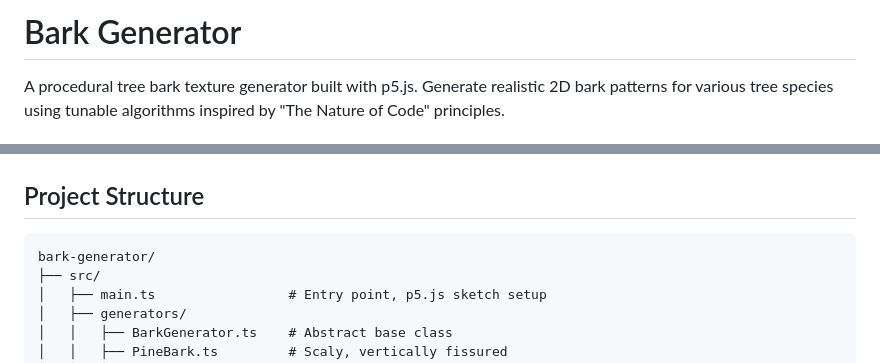
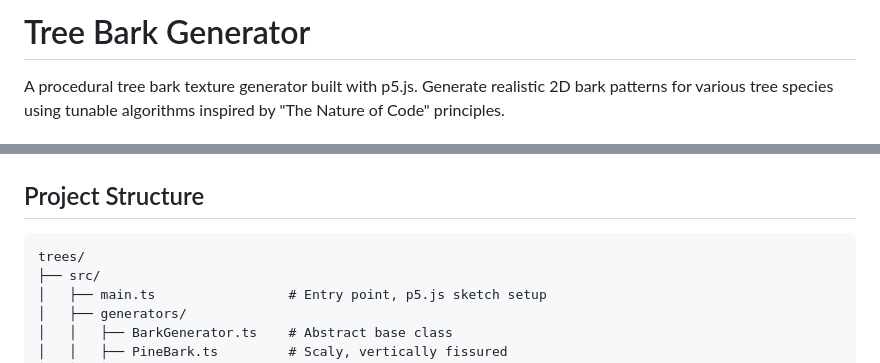
Before and after one commit to dhoman/trees, a Markdown page: README.md, 2 parts joined by grey strips. GitHub-like rendering.

````diff
--- a/README.md
+++ b/README.md
@@ -1,4 +1,4 @@
-# Bark Generator
+# Tree Bark Generator
 
 A procedural tree bark texture generator built with p5.js. Generate realistic 2D bark patterns for various tree species using tunable algorithms inspired by "The Nature of Code" principles.
 
@@ -36,7 +36,7 @@ npm run build
 ## Project Structure
 
 ```
-bark-generator/
+trees/
 ├── src/
 │   ├── main.ts                 # Entry point, p5.js sketch setup
 │   ├── generators/
````
